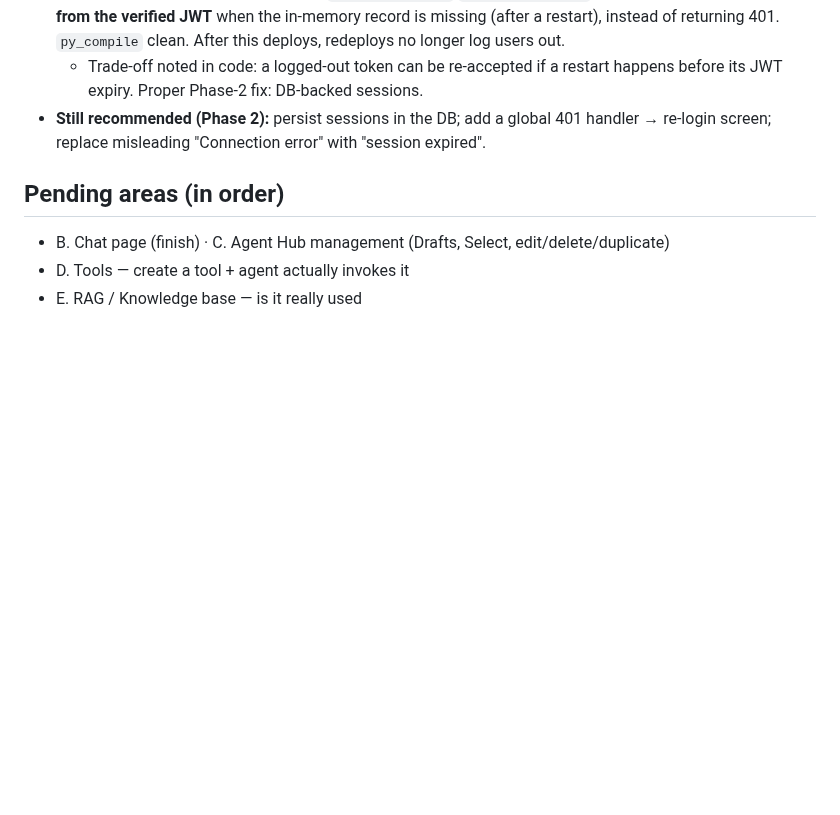
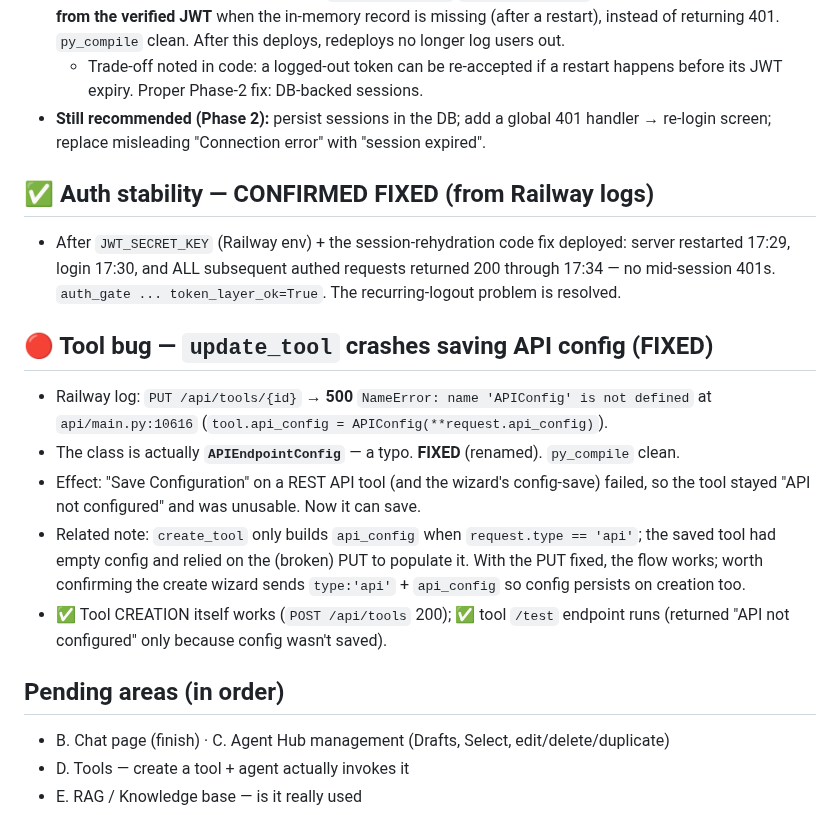
Before and after one commit to ahamdihussein-star/agentforge, a Markdown page: docs/TEST_RESULTS.md, the part around the change. GitHub-like rendering; blank space fills up the shorter version.

Commit message:
chore: auto-sync 2026-06-20 21:39:08

```diff
--- a/docs/TEST_RESULTS.md
+++ b/docs/TEST_RESULTS.md
@@ -61,6 +61,16 @@ Legend severity: 🔴 demo-blocker · 🟠 important · 🟡 minor.
   - Trade-off noted in code: a logged-out token can be re-accepted if a restart happens before its JWT expiry. Proper Phase-2 fix: DB-backed sessions.
 - **Still recommended (Phase 2):** persist sessions in the DB; add a global 401 handler → re-login screen; replace misleading "Connection error" with "session expired".
 
+## ✅ Auth stability — CONFIRMED FIXED (from Railway logs)
+- After `JWT_SECRET_KEY` (Railway env) + the session-rehydration code fix deployed: server restarted 17:29, login 17:30, and ALL subsequent authed requests returned 200 through 17:34 — no mid-session 401s. `auth_gate ... token_layer_ok=True`. The recurring-logout problem is resolved.
+
+## 🔴 Tool bug — `update_tool` crashes saving API config (FIXED)
+- Railway log: `PUT /api/tools/{id}` → **500** `NameError: name 'APIConfig' is not defined` at `api/main.py:10616` (`tool.api_config = APIConfig(**request.api_config)`).
+- The class is actually **`APIEndpointConfig`** — a typo. **FIXED** (renamed). `py_compile` clean.
+- Effect: "Save Configuration" on a REST API tool (and the wizard's config-save) failed, so the tool stayed "API not configured" and was unusable. Now it can save.
+- Related note: `create_tool` only builds `api_config` when `request.type == 'api'`; the saved tool had empty config and relied on the (broken) PUT to populate it. With the PUT fixed, the flow works; worth confirming the create wizard sends `type:'api'` + `api_config` so config persists on creation too.
+- ✅ Tool CREATION itself works (`POST /api/tools` 200); ✅ tool `/test` endpoint runs (returned "API not configured" only because config wasn't saved).
+
 ## Pending areas (in order)
 - B. Chat page (finish) · C. Agent Hub management (Drafts, Select, edit/delete/duplicate)
 - D. Tools — create a tool + agent actually invokes it
```
